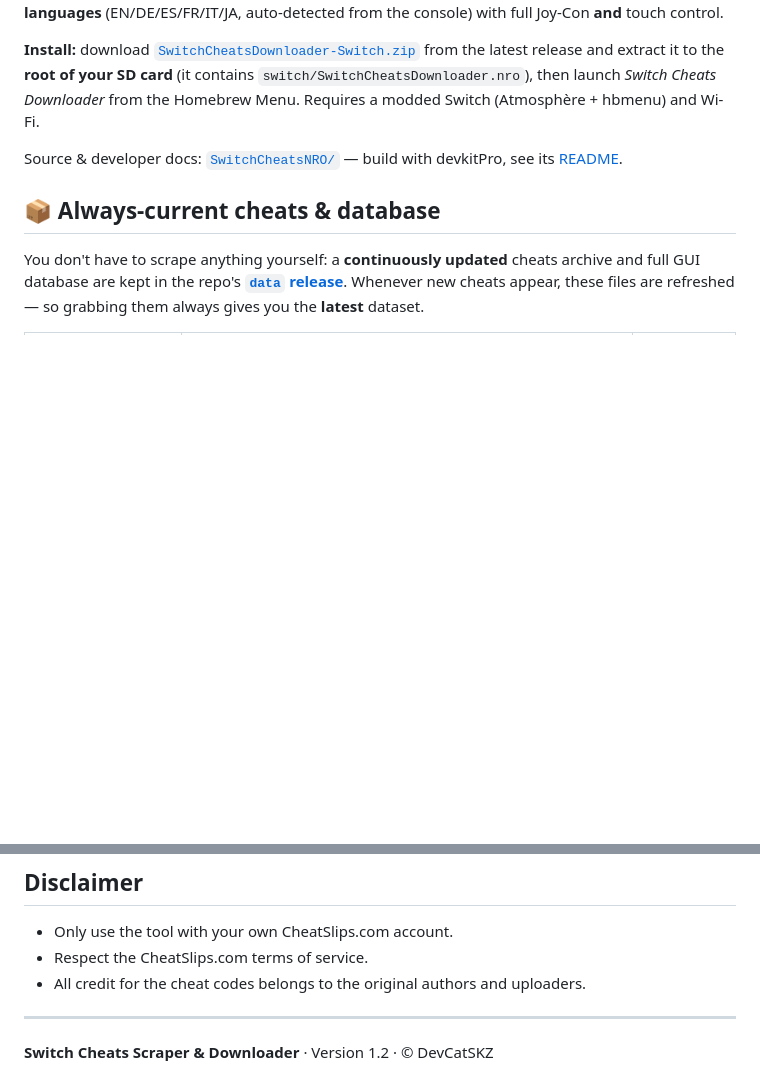
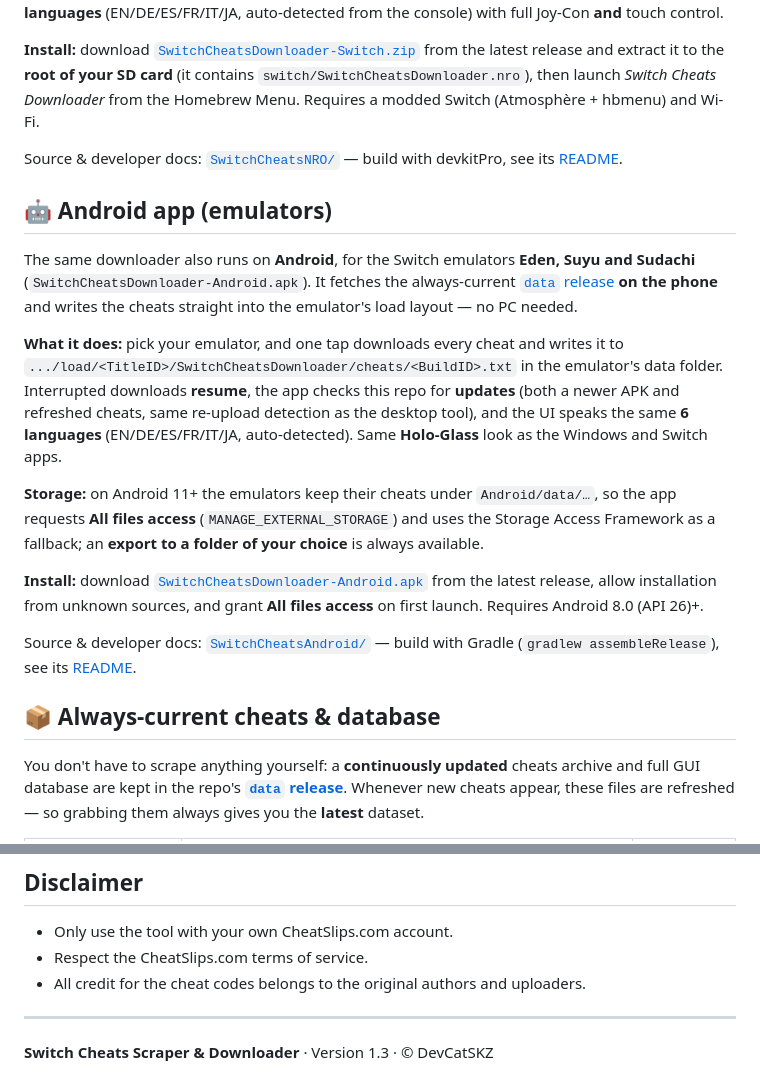
Before and after one commit to DevCatSKZ/Switch-Cheats-Scraper-Downloader, a Markdown page: README.md, 2 parts joined by grey strips. Drawn GitHub-style; blank space fills up the shorter version.

Commit message:
Add Holo-Glass GitHub Pages landing site + document the Android app
- New docs/ landing page (single-theme Holo-Glass, self-contained, ambient
  hex-drift hero) with per-platform downloads and the ready-made data release
- Whitelist docs/index.html past the *.html ignore rule
- README: Android section, Android badge, version bump to 1.3

Co-Authored-By: Claude Opus 4.8 (1M context) <noreply@anthropic.com>

```diff
--- a/README.md
+++ b/README.md
@@ -47,6 +48,18 @@ The desktop tool has a **counterpart that runs directly on the Switch**: a stand
 **Install:** download [`SwitchCheatsDownloader-Switch.zip`](../../releases/latest) from the latest release and extract it to the **root of your SD card** (it contains `switch/SwitchCheatsDownloader.nro`), then launch *Switch Cheats Downloader* from the Homebrew Menu. Requires a modded Switch (Atmosphère + hbmenu) and Wi-Fi.
 
 Source & developer docs: [`SwitchCheatsNRO/`](SwitchCheatsNRO/) — build with devkitPro, see its [README](SwitchCheatsNRO/README.md).
+
+## 🤖 Android app (emulators)
+
+The same downloader also runs on **Android**, for the Switch emulators **Eden, Suyu and Sudachi** (`SwitchCheatsDownloader-Android.apk`). It fetches the always-current [`data` release](https://github.com/DevCatSKZ/Switch-Cheats-Scraper-Downloader/releases/tag/data) **on the phone** and writes the cheats straight into the emulator's load layout — no PC needed.
+
+**What it does:** pick your emulator, and one tap downloads every cheat and writes it to `.../load/<TitleID>/SwitchCheatsDownloader/cheats/<BuildID>.txt` in the emulator's data folder. Interrupted downloads **resume**, the app checks this repo for **updates** (both a newer APK and refreshed cheats, same re-upload detection as the desktop tool), and the UI speaks the same **6 languages** (EN/DE/ES/FR/IT/JA, auto-detected). Same **Holo-Glass** look as the Windows and Switch apps.
+
+**Storage:** on Android 11+ the emulators keep their cheats under `Android/data/…`, so the app requests **All files access** (`MANAGE_EXTERNAL_STORAGE`) and uses the Storage Access Framework as a fallback; an **export to a folder of your choice** is always available.
+
+**Install:** download [`SwitchCheatsDownloader-Android.apk`](../../releases/latest) from the latest release, allow installation from unknown sources, and grant **All files access** on first launch. Requires Android 8.0 (API 26)+.
+
+Source & developer docs: [`SwitchCheatsAndroid/`](SwitchCheatsAndroid/) — build with Gradle (`gradlew assembleRelease`), see its [README](SwitchCheatsAndroid/README.md).
 
 ## 📦 Always-current cheats & database
 
@@ -450,4 +463,4 @@ Each `.txt` contains all cheat codes for that Build ID in the standard format:
 
 ---
 
-**Switch Cheats Scraper & Downloader** · Version 1.2 · © DevCatSKZ
+**Switch Cheats Scraper & Downloader** · Version 1.3 · © DevCatSKZ
```
Also changed, not shown: other parts of README.md (+1 -0 lines), docs/banner.png (added), docs/icon-android.png (added), docs/icon-switch.png (added), docs/icon-windows.png (added), 2 other files.
